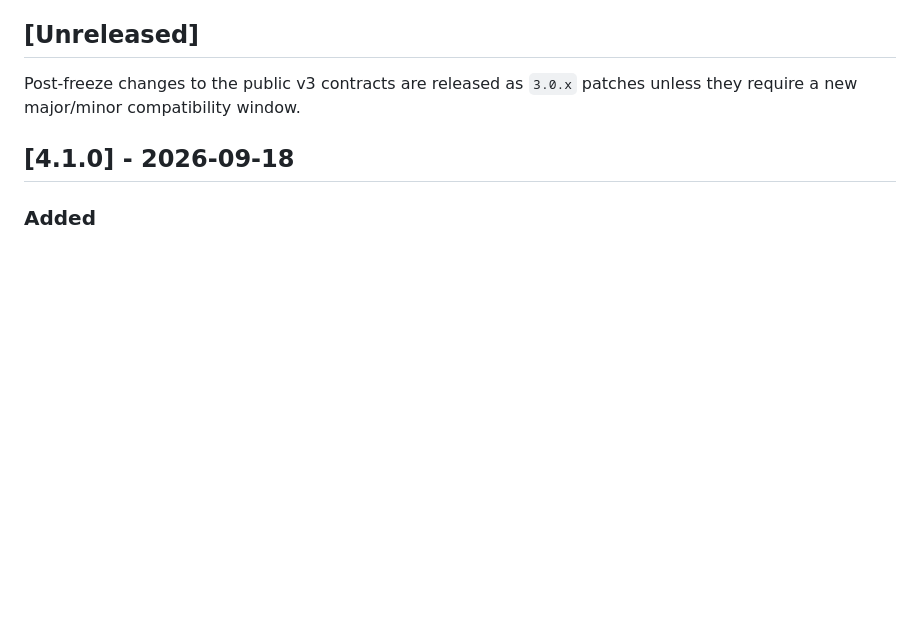
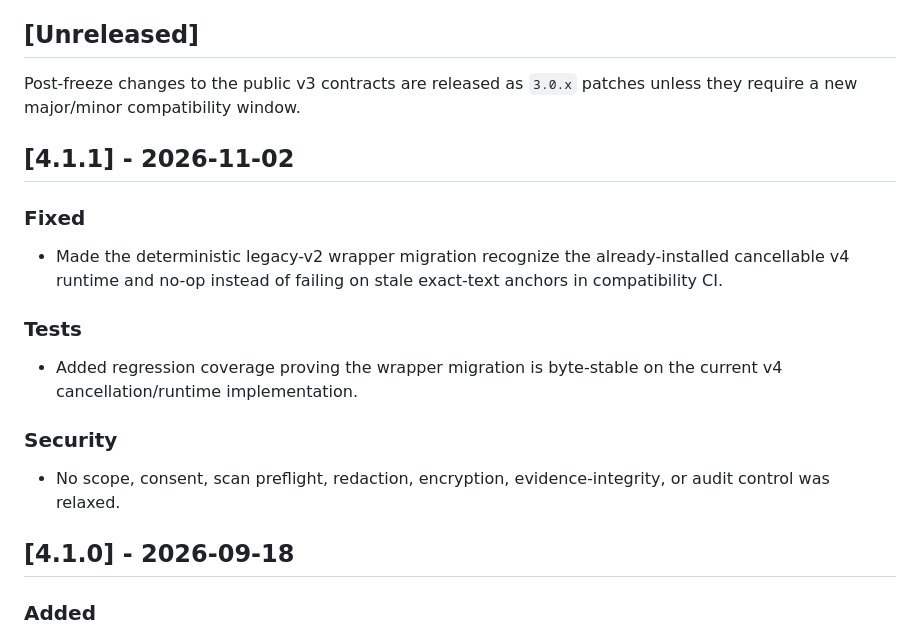
Before and after one commit to aprashnasuraj-dev/winddeep, a Markdown page: CHANGELOG.md, the part around the change. Drawn GitHub-style; blank space fills up the shorter version.

Commit message:
docs: record 4.1.1 CI migration fix

```diff
--- a/CHANGELOG.md
+++ b/CHANGELOG.md
@@ -5,6 +5,17 @@ All notable changes to Windeep are documented here. This project follows Semanti
 ## [Unreleased]
 
 Post-freeze changes to the public v3 contracts are released as `3.0.x` patches unless they require a new major/minor compatibility window.
+
+## [4.1.1] - 2026-11-02
+
+### Fixed
+- Made the deterministic legacy-v2 wrapper migration recognize the already-installed cancellable v4 runtime and no-op instead of failing on stale exact-text anchors in compatibility CI.
+
+### Tests
+- Added regression coverage proving the wrapper migration is byte-stable on the current v4 cancellation/runtime implementation.
+
+### Security
+- No scope, consent, scan preflight, redaction, encryption, evidence-integrity, or audit control was relaxed.
 
 ## [4.1.0] - 2026-09-18
 
```
